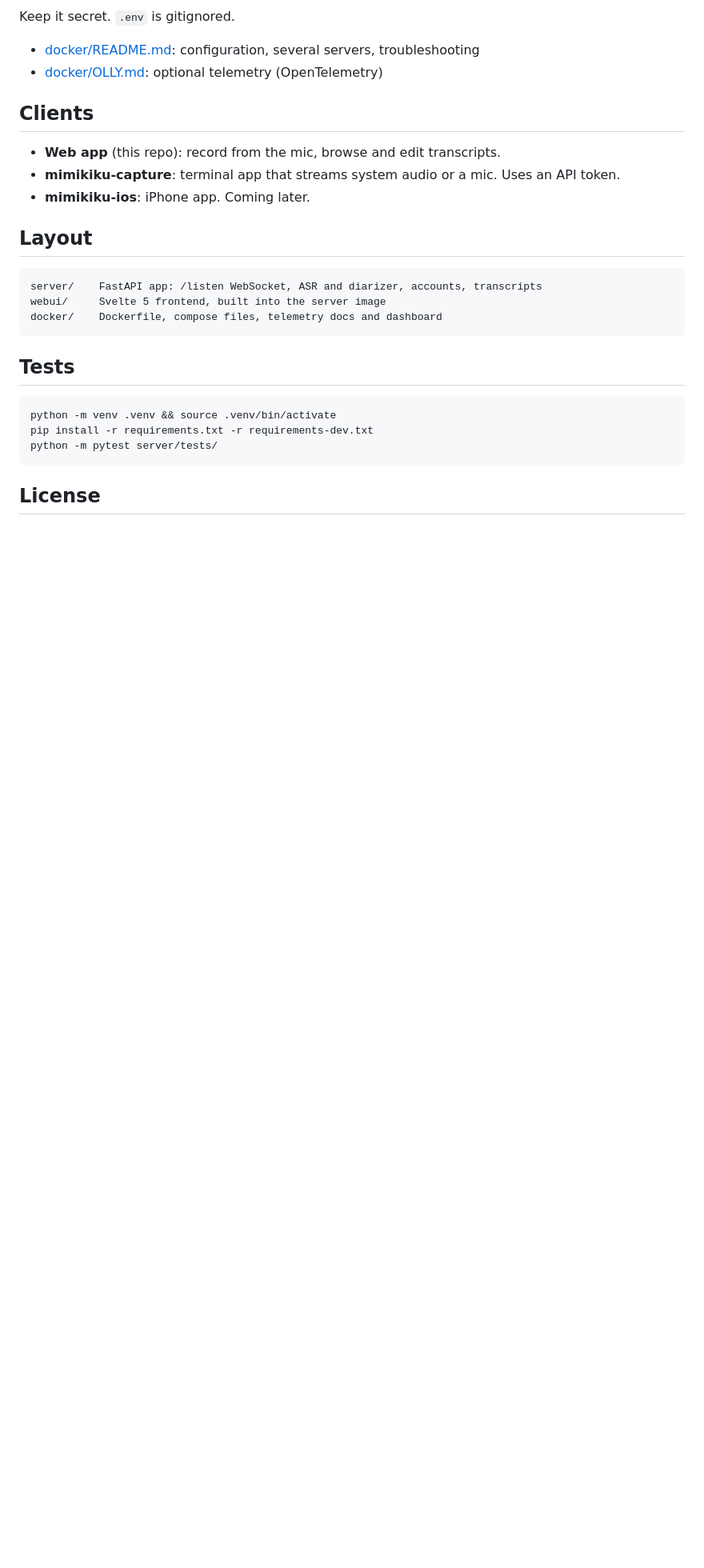
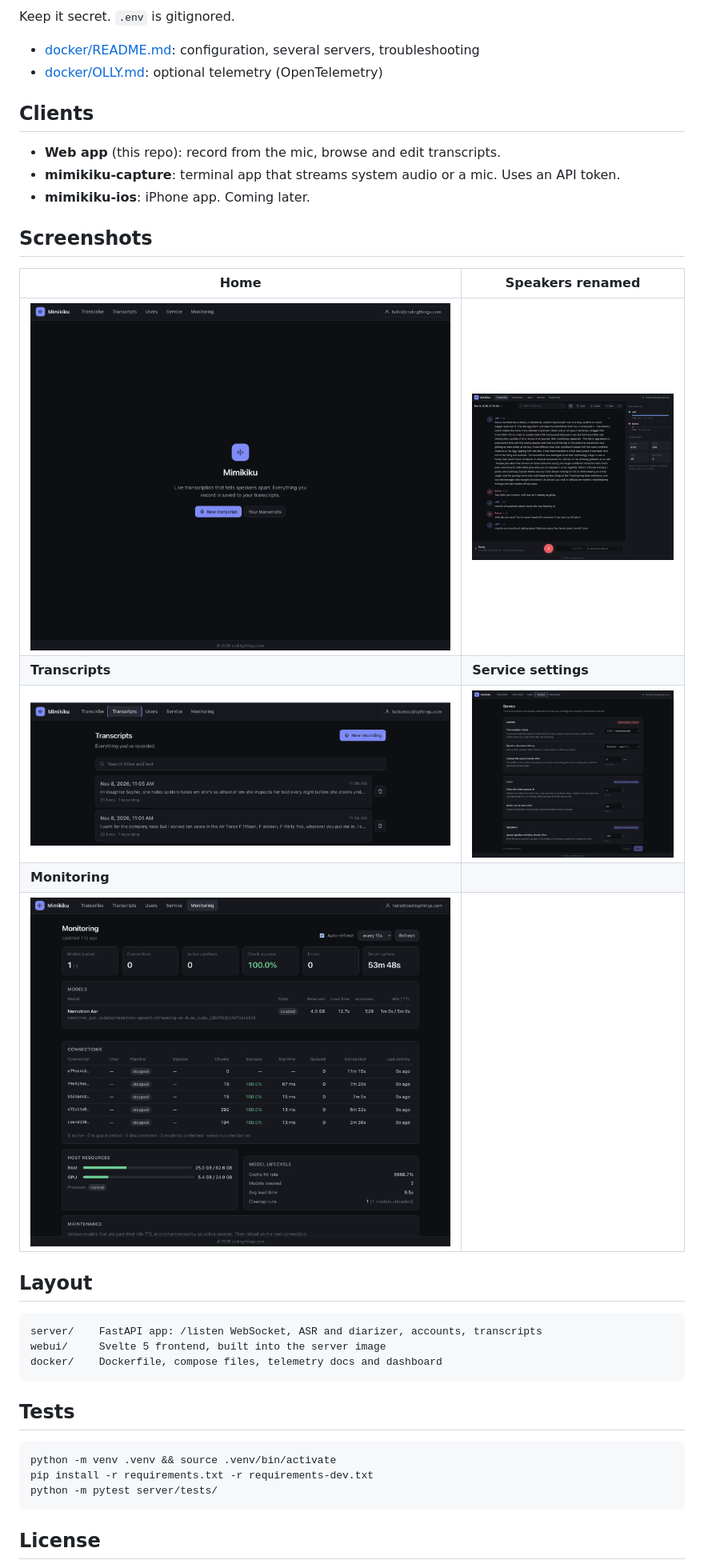
Before and after one commit to codingthings-com/mimikiku, a Markdown page: README.md, the part around one of its changes. Shown at 80% size. Drawn GitHub-style; pictures changed too: assets/mimikiku-02.png (added), assets/mimikiku-landing.png (added), assets/mimikiku-monitoring.png (added); blank space fills up the shorter version.

Commit message:
Add screenshots, fix cache hit rate display

````diff
--- a/README.md
+++ b/README.md
@@ -32,6 +34,16 @@ Keep it secret. `.env` is gitignored.
 - **mimikiku-capture**: terminal app that streams system audio or a mic. Uses an API token.
 - **mimikiku-ios**: iPhone app. Coming later.
 
+## Screenshots
+
+| Home | Speakers renamed |
+|---|---|
+| ![Home screen](assets/mimikiku-landing.png) | ![Transcript with named speakers](assets/mimikiku-02.png) |
+| **Transcripts** | **Service settings** |
+| ![Transcript list](assets/mimikiku-transcripts.png) | ![Service settings](assets/mimikiku-service-settings.png) |
+| **Monitoring** | |
+| ![Monitoring](assets/mimikiku-monitoring.png) | |
+
 ## Layout
 
 ```
````
Also changed, not shown: other parts of README.md (+2 -0 lines), assets/mimikiku-01.png (added), 2 other files.
